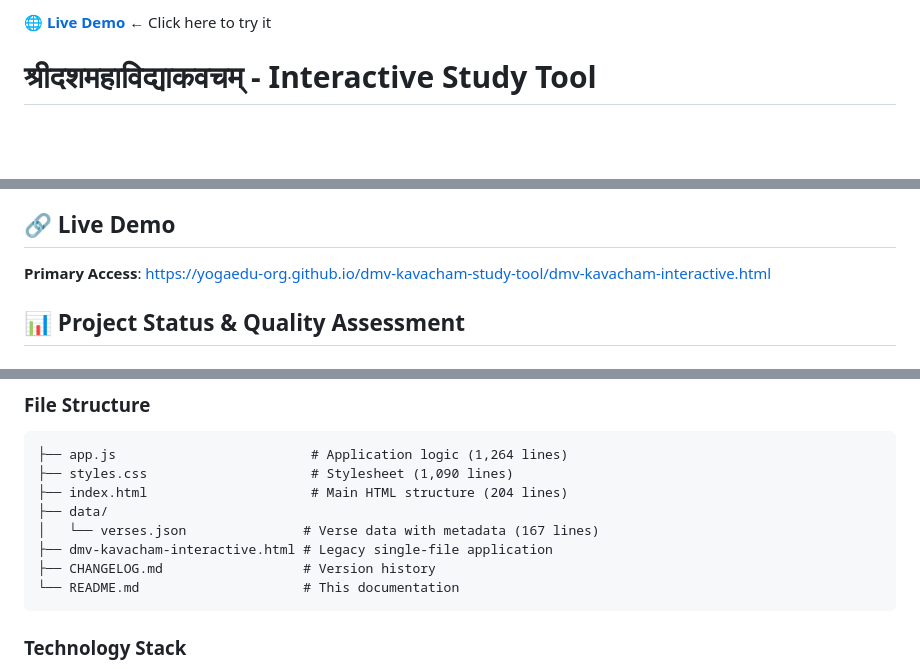
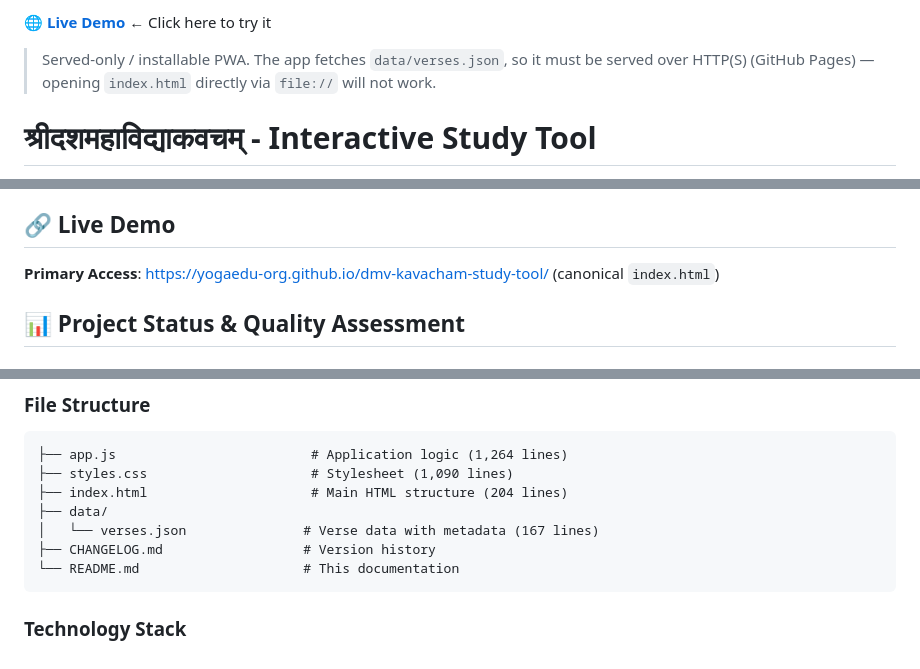
Before and after one commit to yogaedu-org/dmv-kavacham-study-tool, a Markdown page: README.md, 3 parts joined by grey strips. Drawn GitHub-style; blank space fills up the shorter version.

Commit message:
docs: finalize README live-demo links to canonical index.html (#7)
Co-Authored-By: Claude Opus 4.8 (1M context) <noreply@anthropic.com>

````diff
--- a/README.md
+++ b/README.md
@@ -1,4 +1,6 @@
-[**🌐 Live Demo**](https://yogaedu-org.github.io/dmv-kavacham-study-tool/dmv-kavacham-interactive.html) ← Click here to try it
+[**🌐 Live Demo**](https://yogaedu-org.github.io/dmv-kavacham-study-tool/) ← Click here to try it
+
+> Served-only / installable PWA. The app fetches `data/verses.json`, so it must be served over HTTP(S) (GitHub Pages) — opening `index.html` directly via `file://` will not work.
 
 # श्रीदशमहाविद्याकवचम् - Interactive Study Tool
 
@@ -97,7 +99,7 @@ Complete protection mapping:
 
 ## 🔗 Live Demo
 
-**Primary Access**: https://yogaedu-org.github.io/dmv-kavacham-study-tool/dmv-kavacham-interactive.html
+**Primary Access**: https://yogaedu-org.github.io/dmv-kavacham-study-tool/ (canonical `index.html`)
 
 ## 📊 Project Status & Quality Assessment
 
@@ -210,7 +212,6 @@ This is a well-crafted, professional educational tool with excellent architectur
 ├── index.html                     # Main HTML structure (204 lines)
 ├── data/
 │   └── verses.json               # Verse data with metadata (167 lines)
-├── dmv-kavacham-interactive.html # Legacy single-file application
 ├── CHANGELOG.md                  # Version history
 └── README.md                     # This documentation
 ```
````
